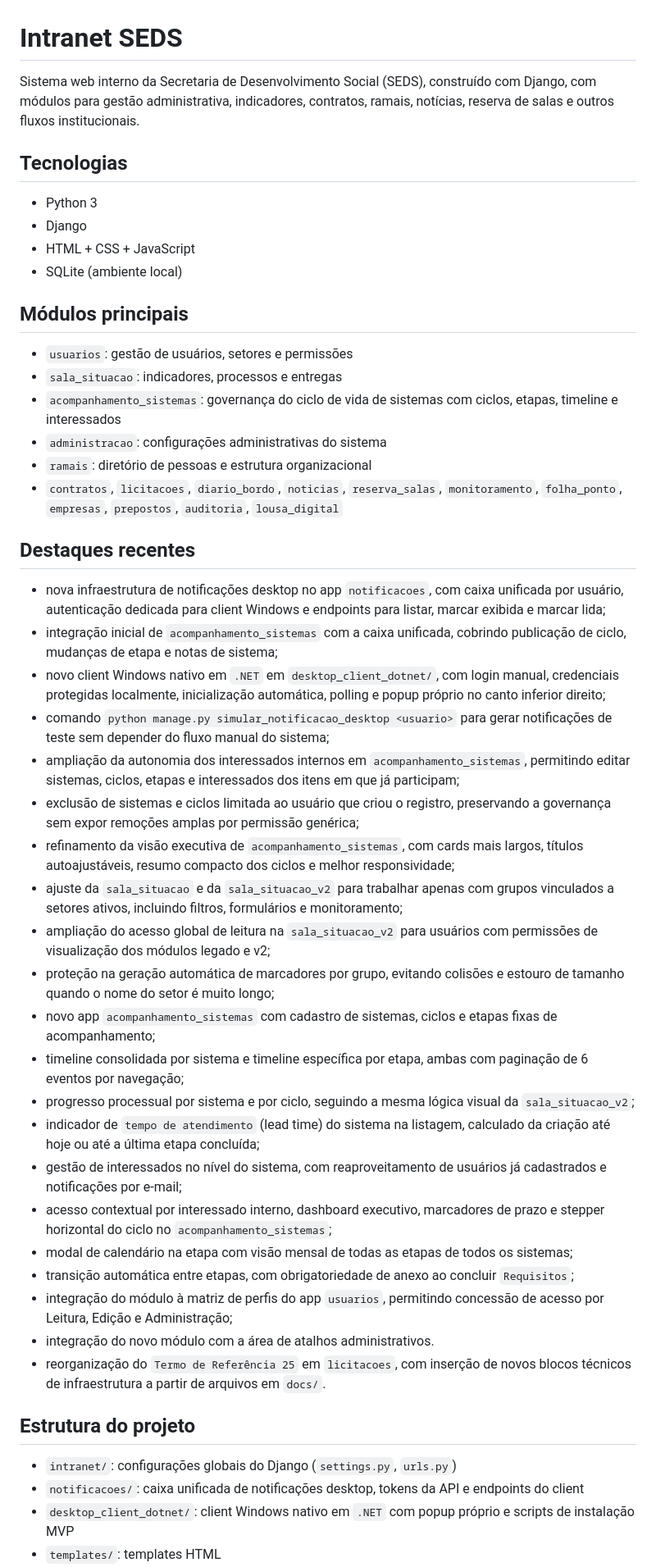
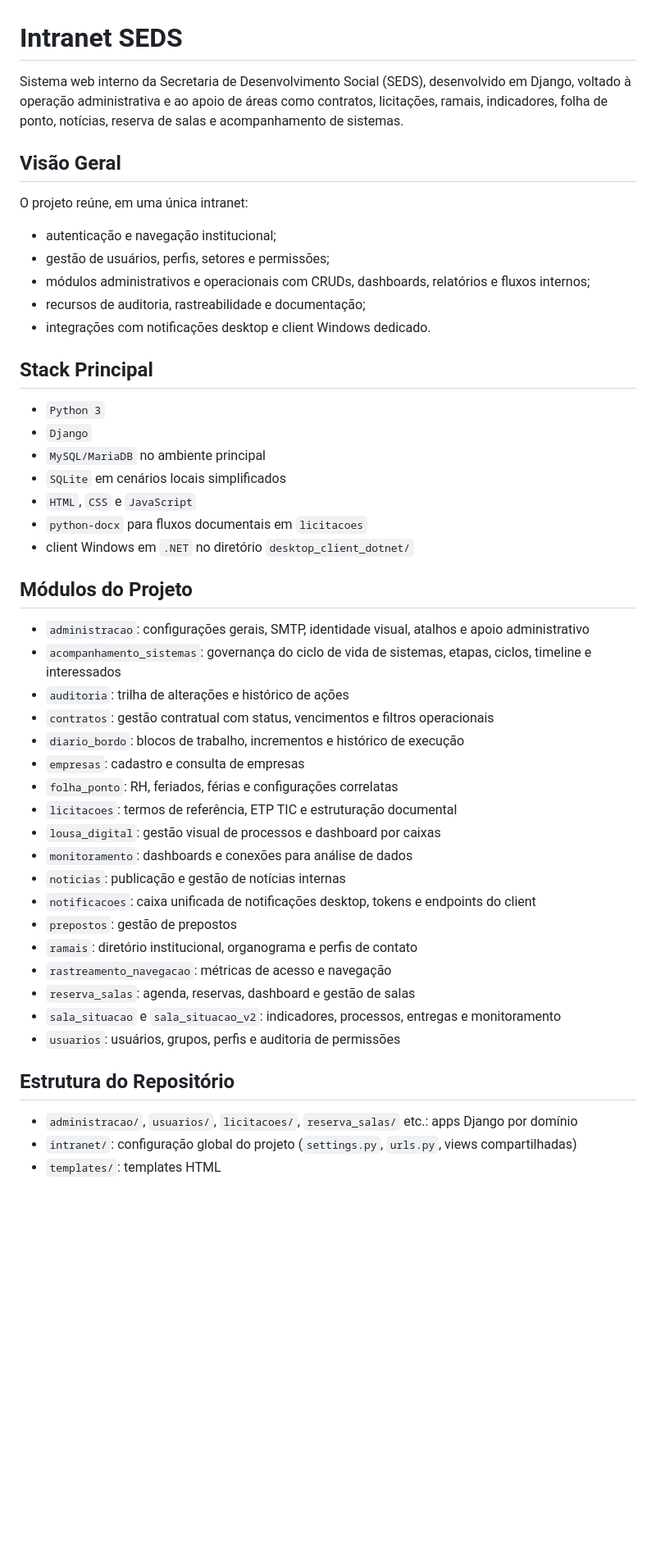
Before and after one commit to joseeduardosm/intranetseds, a Markdown page: README.md, the part around one of its changes. Shown at 82% size. Drawn GitHub-style; blank space fills up the shorter version.

Commit message:
docs: atualiza README e changelog do projeto

```diff
--- a/README.md
+++ b/README.md
@@ -1,50 +1,50 @@
 # Intranet SEDS
 
-Sistema web interno da Secretaria de Desenvolvimento Social (SEDS), construído com Django, com módulos para gestão administrativa, indicadores, contratos, ramais, notícias, reserva de salas e outros fluxos institucionais.
+Sistema web interno da Secretaria de Desenvolvimento Social (SEDS), desenvolvido em Django, voltado à operação administrativa e ao apoio de áreas como contratos, licitações, ramais, indicadores, folha de ponto, notícias, reserva de salas e acompanhamento de sistemas.
 
-## Tecnologias
+## Visão Geral
 
-- Python 3
-- Django
-- HTML + CSS + JavaScript
-- SQLite (ambiente local)
+O projeto reúne, em uma única intranet:
 
-## Módulos principais
+- autenticação e navegação institucional;
+- gestão de usuários, perfis, setores e permissões;
+- módulos administrativos e operacionais com CRUDs, dashboards, relatórios e fluxos internos;
+- recursos de auditoria, rastreabilidade e documentação;
+- integrações com notificações desktop e client Windows dedicado.
 
-- `usuarios`: gestão de usuários, setores e permissões
-- `sala_situacao`: indicadores, processos e entregas
-- `acompanhamento_sistemas`: governança do ciclo de vida de sistemas com ciclos, etapas, timeline e interessados
-- `administracao`: configurações administrativas do sistema
-- `ramais`: diretório de pessoas e estrutura organizacional
-- `contratos`, `licitacoes`, `diario_bordo`, `noticias`, `reserva_salas`, `monitoramento`, `folha_ponto`, `empresas`, `prepostos`, `auditoria`, `lousa_digital`
+## Stack Principal
 
-## Destaques recentes
+- `Python 3`
+- `Django`
+- `MySQL/MariaDB` no ambiente principal
+- `SQLite` em cenários locais simplificados
+- `HTML`, `CSS` e `JavaScript`
+- `python-docx` para fluxos documentais em `licitacoes`
+- client Windows em `.NET` no diretório `desktop_client_dotnet/`
 
-- nova infraestrutura de notificações desktop no app `notificacoes`, com caixa unificada por usuário, autenticação dedicada para client Windows e endpoints para listar, marcar exibida e marcar lida;
-- integração inicial de `acompanhamento_sistemas` com a caixa unificada, cobrindo publicação de ciclo, mudanças de etapa e notas de sistema;
-- novo client Windows nativo em `.NET` em `desktop_client_dotnet/`, com login manual, credenciais protegidas localmente, inicialização automática, polling e popup próprio no canto inferior direito;
-- comando `python manage.py simular_notificacao_desktop <usuario>` para gerar notificações de teste sem depender do fluxo manual do sistema;
-- ampliação da autonomia dos interessados internos em `acompanhamento_sistemas`, permitindo editar sistemas, ciclos, etapas e interessados dos itens em que já participam;
-- exclusão de sistemas e ciclos limitada ao usuário que criou o registro, preservando a governança sem expor remoções amplas por permissão genérica;
-- refinamento da visão executiva de `acompanhamento_sistemas`, com cards mais largos, títulos autoajustáveis, resumo compacto dos ciclos e melhor responsividade;
-- ajuste da `sala_situacao` e da `sala_situacao_v2` para trabalhar apenas com grupos vinculados a setores ativos, incluindo filtros, formulários e monitoramento;
-- ampliação do acesso global de leitura na `sala_situacao_v2` para usuários com permissões de visualização dos módulos legado e v2;
-- proteção na geração automática de marcadores por grupo, evitando colisões e estouro de tamanho quando o nome do setor é muito longo;
-- novo app `acompanhamento_sistemas` com cadastro de sistemas, ciclos e etapas fixas de acompanhamento;
-- timeline consolidada por sistema e timeline específica por etapa, ambas com paginação de 6 eventos por navegação;
-- progresso processual por sistema e por ciclo, seguindo a mesma lógica visual da `sala_situacao_v2`;
-- indicador de `tempo de atendimento` (lead time) do sistema na listagem, calculado da criação até hoje ou até a última etapa concluída;
-- gestão de interessados no nível do sistema, com reaproveitamento de usuários já cadastrados e notificações por e-mail;
-- acesso contextual por interessado interno, dashboard executivo, marcadores de prazo e stepper horizontal do ciclo no `acompanhamento_sistemas`;
-- modal de calendário na etapa com visão mensal de todas as etapas de todos os sistemas;
-- transição automática entre etapas, com obrigatoriedade de anexo ao concluir `Requisitos`;
-- integração do módulo à matriz de perfis do app `usuarios`, permitindo concessão de acesso por Leitura, Edição e Administração;
-- integração do novo módulo com a área de atalhos administrativos.
-- reorganização do `Termo de Referência 25` em `licitacoes`, com inserção de novos blocos técnicos de infraestrutura a partir de arquivos em `docs/`.
+## Módulos do Projeto
 
-## Estrutura do projeto
+- `administracao`: configurações gerais, SMTP, identidade visual, atalhos e apoio administrativo
+- `acompanhamento_sistemas`: governança do ciclo de vida de sistemas, etapas, ciclos, timeline e interessados
+- `auditoria`: trilha de alterações e histórico de ações
+- `contratos`: gestão contratual com status, vencimentos e filtros operacionais
+- `diario_bordo`: blocos de trabalho, incrementos e histórico de execução
+- `empresas`: cadastro e consulta de empresas
+- `folha_ponto`: RH, feriados, férias e configurações correlatas
+- `licitacoes`: termos de referência, ETP TIC e estruturação documental
+- `lousa_digital`: gestão visual de processos e dashboard por caixas
+- `monitoramento`: dashboards e conexões para análise de dados
+- `noticias`: publicação e gestão de notícias internas
+- `notificacoes`: caixa unificada de notificações desktop, tokens e endpoints do client
+- `prepostos`: gestão de prepostos
+- `ramais`: diretório institucional, organograma e perfis de contato
+- `rastreamento_navegacao`: métricas de acesso e navegação
+- `reserva_salas`: agenda, reservas, dashboard e gestão de salas
+- `sala_situacao` e `sala_situacao_v2`: indicadores, processos, entregas e monitoramento
+- `usuarios`: usuários, grupos, perfis e auditoria de permissões
 
-- `intranet/`: configurações globais do Django (`settings.py`, `urls.py`)
-- `notificacoes/`: caixa unificada de notificações desktop, tokens da API e endpoints do client
-- `desktop_client_dotnet/`: client Windows nativo em `.NET` com popup próprio e scripts de instalação MVP
+## Estrutura do Repositório
+
+- `administracao/`, `usuarios/`, `licitacoes/`, `reserva_salas/` etc.: apps Django por domínio
+- `intranet/`: configuração global do projeto (`settings.py`, `urls.py`, views compartilhadas)
 - `templates/`: templates HTML
```
Also changed, not shown: other parts of README.md (+84 -34 lines), CHANGELOG.md (+171 -116 lines).
